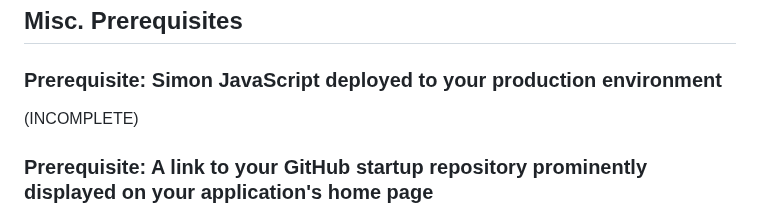
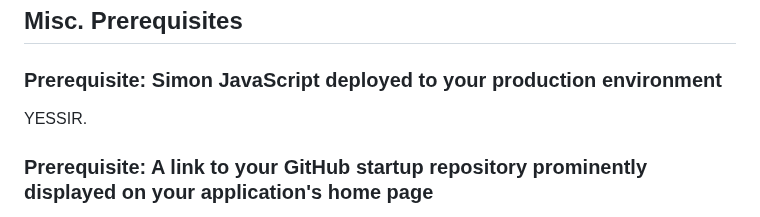
Before and after one commit to danewilhelm/startup, a Markdown page: README.md, the part around the change. GitHub-like rendering.

```diff
--- a/README.md
+++ b/README.md
@@ -17,7 +17,7 @@ In index.html (frontend), it displays the integer sent through the websocket und
 
 ## Misc. Prerequisites
 ### Prerequisite: Simon JavaScript deployed to your production environment
-(INCOMPLETE)
+YESSIR.
 
 ### Prerequisite: A link to your GitHub startup repository prominently displayed on your application's home page
 See bottom of every page.
```
